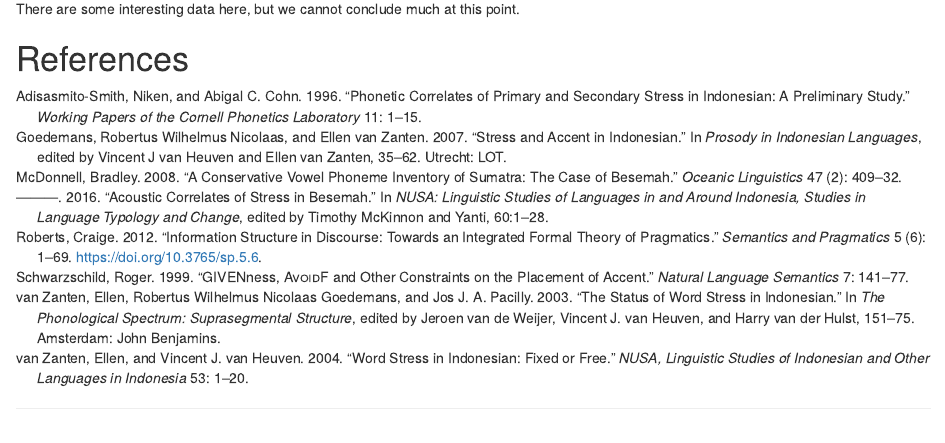
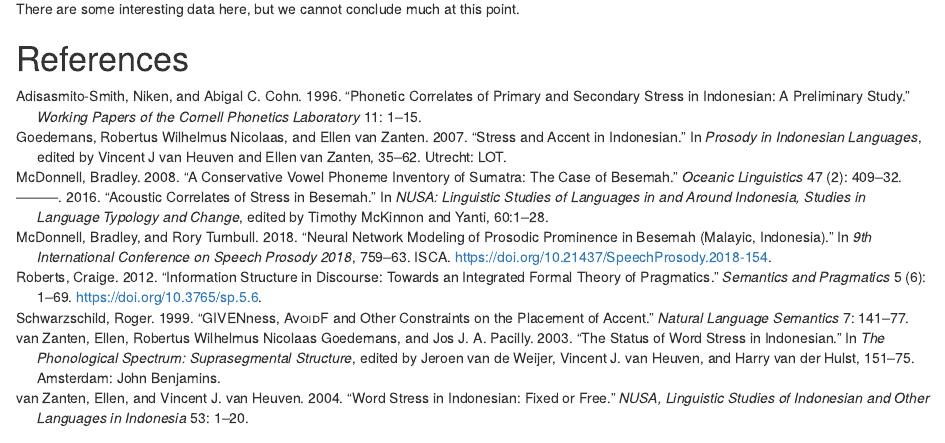
Before and after one commit to mcdonn/2019-lsa-dynamic-docs, an R Markdown document (ex3-phonetics-paper.Rmd): the page in a window 1100 px wide, from 6100 px down. Rendered offline with R 4.5, knitr and Pandoc, with nearby package versions.

Commit message:
Updated ex3

```diff
--- a/bib/besemah-stress.bib
+++ b/bib/besemah-stress.bib
@@ -1,4 +1,14 @@
-
+@inproceedings{mcdonnell2018neural,
+  title = {Neural Network Modeling of Prosodic Prominence in {{Besemah}} ({{Malayic}}, {{Indonesia}})},
+  language = {en},
+  booktitle = {9th {{International Conference}} on {{Speech Prosody}} 2018},
+  publisher = {{ISCA}},
+  doi = {10.21437/SpeechProsody.2018-154},
+  author = {McDonnell, Bradley and Turnbull, Rory},
+  year = {2018},
+  pages = {759-763},
+  file = {/Users/bjm/Zotero/storage/VDR24NP7/mcdonnell_turnbull-2018-neural_network_modeling_of_prosodic_prominence_in_besemah_(malayic,_indonesia).pdf}
+}
 
 @incollection{adelaar2005structural,
   address = {New York},
```
Also changed, not shown: ex3-phonetics-paper.Rmd (+1 -1 lines), 1 other file.
